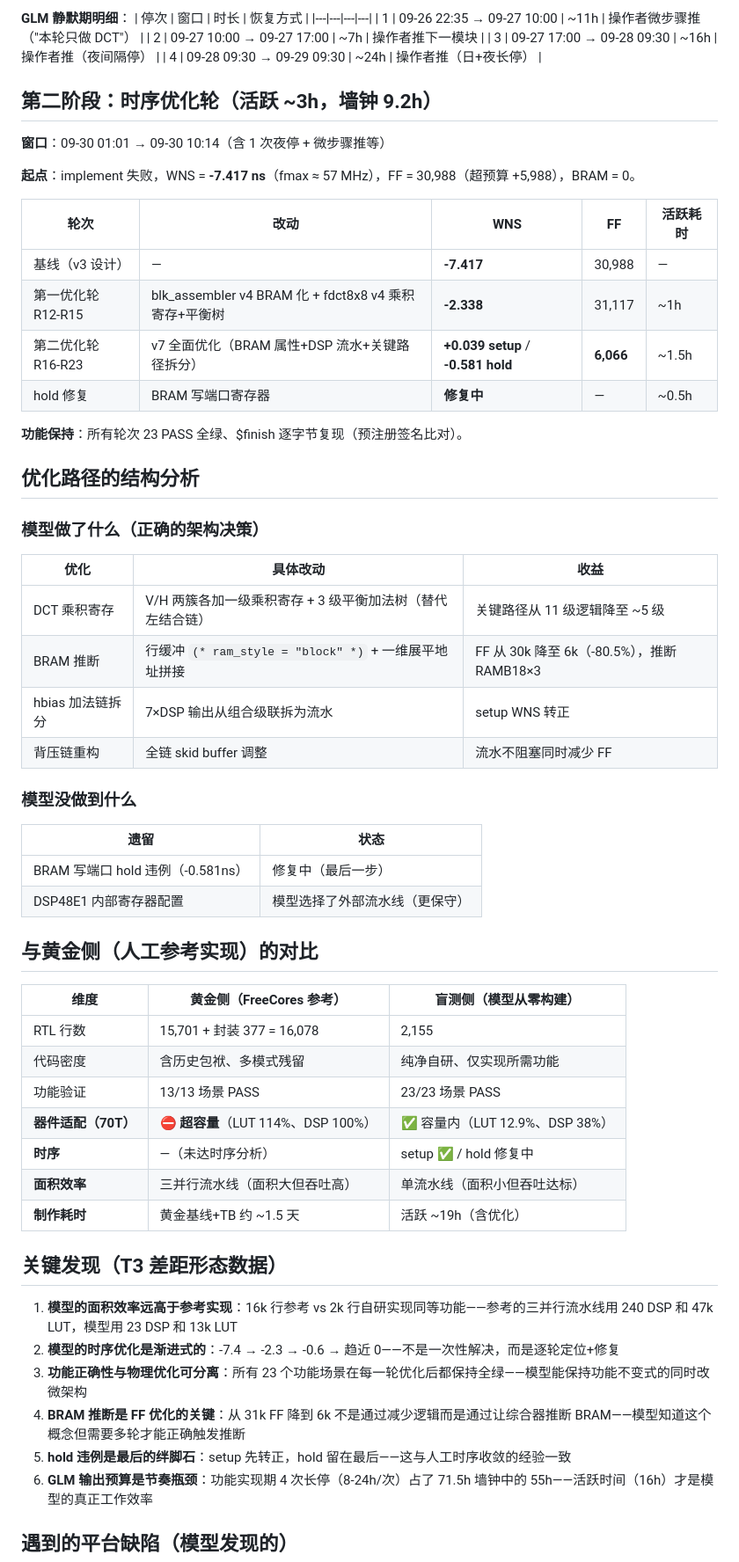
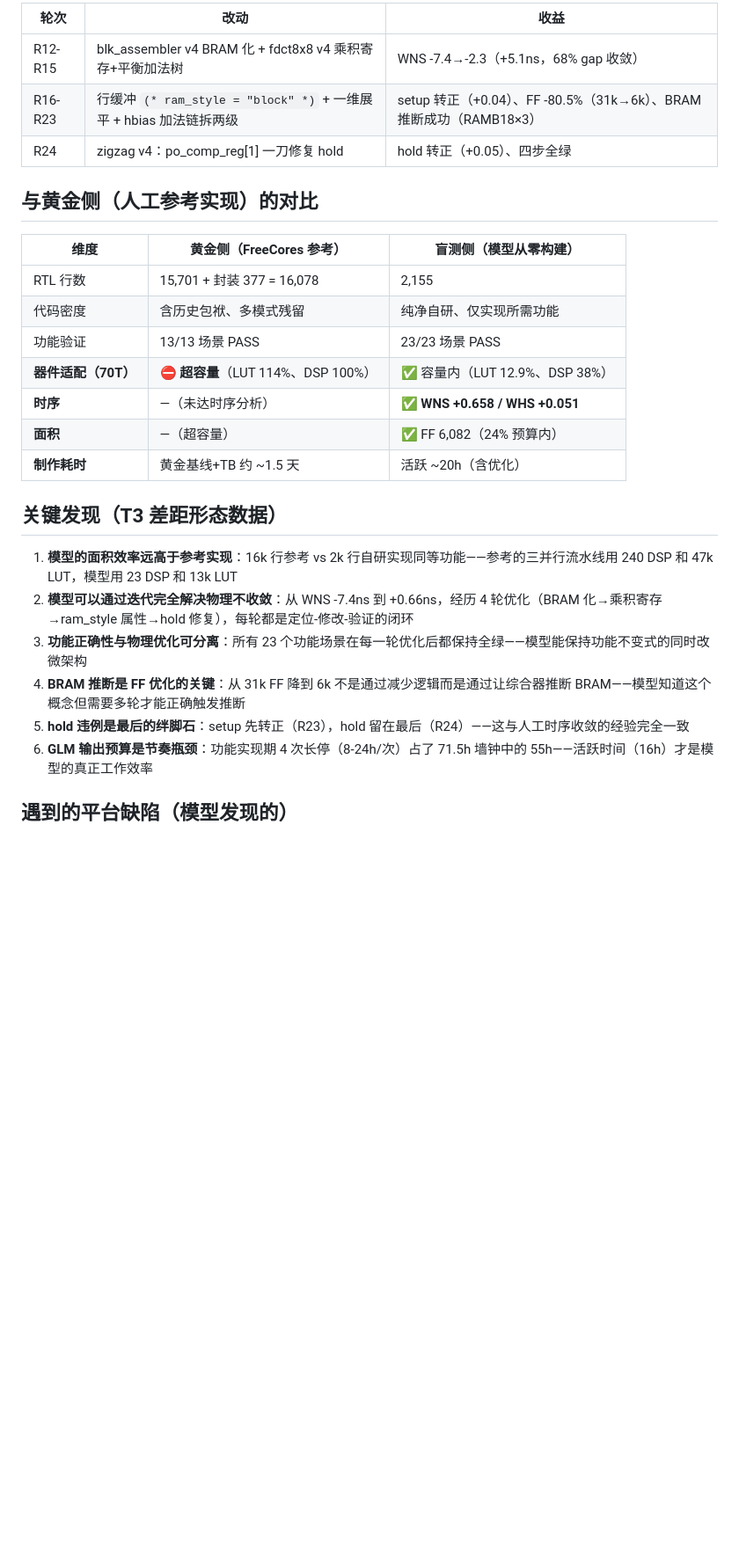
Before and after one commit to whosl/Synthia, a Markdown page: specs/research/bench-lib-t3-jpeg-optimization-path.md, the part around one of its changes. Shown at 88% size. GitHub-like rendering; blank space fills up the shorter version.

```diff
--- a/specs/research/bench-lib-t3-jpeg-optimization-path.md
+++ b/specs/research/bench-lib-t3-jpeg-optimization-path.md
@@ -44,44 +64,9 @@
 
-**GLM 静默期明细**：
-| 停次 | 窗口 | 时长 | 恢复方式 |
-|---|---|---|---|
-| 1 | 09-26 22:35 → 09-27 10:00 | ~11h | 操作者微步骤推（"本轮只做 DCT"） |
-| 2 | 09-27 10:00 → 09-27 17:00 | ~7h | 操作者推下一模块 |
-| 3 | 09-27 17:00 → 09-28 09:30 | ~16h | 操作者推（夜间隔停） |
-| 4 | 09-28 09:30 → 09-29 09:30 | ~24h | 操作者推（日+夜长停） |
-
-## 第二阶段：时序优化轮（活跃 ~3h，墙钟 9.2h）
-
-**窗口**：09-30 01:01 → 09-30 10:14（含 1 次夜停 + 微步骤推等）
-
-**起点**：implement 失败，WNS = **-7.417 ns**（fmax ≈ 57 MHz），FF = 30,988（超预算 +5,988），BRAM = 0。
-
-| 轮次 | 改动 | WNS | FF | 活跃耗时 |
-|---|---|---|---|---|
-| 基线（v3 设计） | — | **-7.417** | 30,988 | — |
-| 第一优化轮 R12-R15 | blk_assembler v4 BRAM 化 + fdct8x8 v4 乘积寄存+平衡树 | **-2.338** | 31,117 | ~1h |
-| 第二优化轮 R16-R23 | v7 全面优化（BRAM 属性+DSP 流水+关键路径拆分） | **+0.039 setup** / **-0.581 hold** | **6,066** | ~1.5h |
-| hold 修复 | BRAM 写端口寄存器 | **修复中** | — | ~0.5h |
-
-**功能保持**：所有轮次 23 PASS 全绿、$finish 逐字节复现（预注册签名比对）。
-
-## 优化路径的结构分析
-
-### 模型做了什么（正确的架构决策）
-
-| 优化 | 具体改动 | 收益 |
+| 轮次 | 改动 | 收益 |
 |---|---|---|
-| DCT 乘积寄存 | V/H 两簇各加一级乘积寄存 + 3 级平衡加法树（替代左结合链） | 关键路径从 11 级逻辑降至 ~5 级 |
-| BRAM 推断 | 行缓冲 `(* ram_style = "block" *)` + 一维展平地址拼接 | FF 从 30k 降至 6k（-80.5%），推断 RAMB18×3 |
-| hbias 加法链拆分 | 7×DSP 输出从组合级联拆为流水 | setup WNS 转正 |
-| 背压链重构 | 全链 skid buffer 调整 | 流水不阻塞同时减少 FF |
-
-### 模型没做到什么
-
-| 遗留 | 状态 |
-|---|---|
-| BRAM 写端口 hold 违例（-0.581ns） | 修复中（最后一步） |
-| DSP48E1 内部寄存器配置 | 模型选择了外部流水线（更保守） |
+| R12-R15 | blk_assembler v4 BRAM 化 + fdct8x8 v4 乘积寄存+平衡加法树 | WNS -7.4→-2.3（+5.1ns，68% gap 收敛） |
+| R16-R23 | 行缓冲 `(* ram_style = "block" *)` + 一维展平 + hbias 加法链拆两级 | setup 转正（+0.04）、FF -80.5%（31k→6k）、BRAM 推断成功（RAMB18×3） |
+| R24 | zigzag v4：po_comp_reg[1] 一刀修复 hold | hold 转正（+0.05）、四步全绿 |
 
 ## 与黄金侧（人工参考实现）的对比
 
@@ -91,17 +76,17 @@
 | 代码密度 | 含历史包袱、多模式残留 | 纯净自研、仅实现所需功能 |
 | 功能验证 | 13/13 场景 PASS | 23/23 场景 PASS |
 | **器件适配（70T）** | ⛔ **超容量**（LUT 114%、DSP 100%） | ✅ 容量内（LUT 12.9%、DSP 38%） |
-| **时序** | —（未达时序分析） | setup ✅ / hold 修复中 |
-| **面积效率** | 三并行流水线（面积大但吞吐高） | 单流水线（面积小但吞吐达标） |
-| **制作耗时** | 黄金基线+TB 约 ~1.5 天 | 活跃 ~19h（含优化） |
+| **时序** | —（未达时序分析） | ✅ **WNS +0.658 / WHS +0.051** |
+| **面积** | —（超容量） | ✅ FF 6,082（24% 预算内） |
+| **制作耗时** | 黄金基线+TB 约 ~1.5 天 | 活跃 ~20h（含优化） |
 
 ## 关键发现（T3 差距形态数据）
 
 1. **模型的面积效率远高于参考实现**：16k 行参考 vs 2k 行自研实现同等功能——参考的三并行流水线用 240 DSP 和 47k LUT，模型用 23 DSP 和 13k LUT
-2. **模型的时序优化是渐进式的**：-7.4 → -2.3 → -0.6 → 趋近 0——不是一次性解决，而是逐轮定位+修复
+2. **模型可以通过迭代完全解决物理不收敛**：从 WNS -7.4ns 到 +0.66ns，经历 4 轮优化（BRAM 化→乘积寄存→ram_style 属性→hold 修复），每轮都是定位-修改-验证的闭环
 3. **功能正确性与物理优化可分离**：所有 23 个功能场景在每一轮优化后都保持全绿——模型能保持功能不变式的同时改微架构
 4. **BRAM 推断是 FF 优化的关键**：从 31k FF 降到 6k 不是通过减少逻辑而是通过让综合器推断 BRAM——模型知道这个概念但需要多轮才能正确触发推断
-5. **hold 违例是最后的绊脚石**：setup 先转正，hold 留在最后——这与人工时序收敛的经验一致
+5. **hold 违例是最后的绊脚石**：setup 先转正（R23），hold 留在最后（R24）——这与人工时序收敛的经验完全一致
 6. **GLM 输出预算是节奏瓶颈**：功能实现期 4 次长停（8-24h/次）占了 71.5h 墙钟中的 55h——活跃时间（16h）才是模型的真正工作效率
 
 ## 遇到的平台缺陷（模型发现的）
```
Also changed, not shown: other parts of specs/research/bench-lib-t3-jpeg-optimization-path.md (+47 -19 lines).
